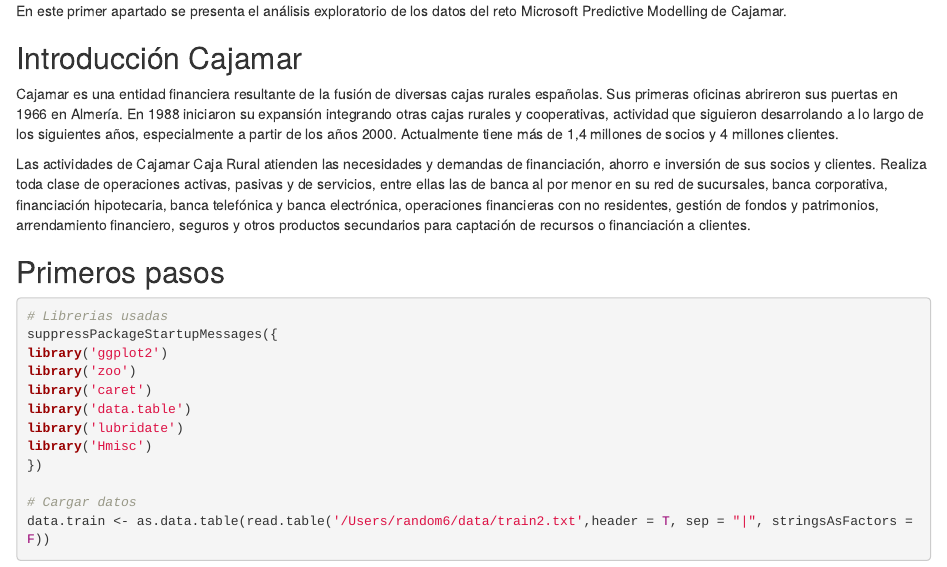
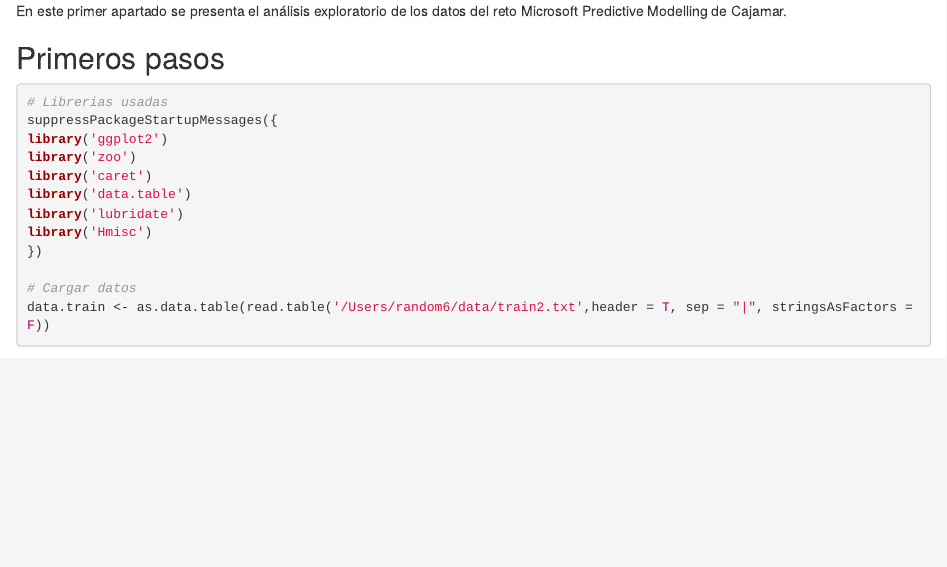
Before and after one commit to Random-6/CajamarPredictive, an R Markdown document (Analisis_Exploratorio/README.Rmd): the page in a window 1100 px wide, from its top. Rendered offline with R 4.5, knitr and Pandoc, with nearby package versions; some code elsewhere in the file could not run offline.

Commit message:
Canvis intro

```diff
--- a/Analisis_Exploratorio/README.Rmd
+++ b/Analisis_Exploratorio/README.Rmd
@@ -1,10 +1,4 @@
 En este primer apartado se presenta el análisis exploratorio de los datos del reto Microsoft Predictive Modelling de Cajamar.
-
-## Introducción Cajamar
-
-Cajamar es una entidad financiera resultante de la fusión de diversas cajas rurales españolas. Sus primeras oficinas abrireron sus puertas en 1966 en Almería. En 1988 iniciaron su expansión integrando otras cajas rurales y cooperativas, actividad que siguieron desarrolando a lo largo de los siguientes años, especialmente a partir de los años 2000. Actualmente tiene más de 1,4 millones de socios y 4 millones clientes.
-
-Las actividades de Cajamar Caja Rural atienden las necesidades y demandas de financiación, ahorro e inversión de sus socios y clientes. Realiza toda clase de operaciones activas, pasivas y de servicios, entre ellas las de banca al por menor en su red de sucursales, banca corporativa, financiación hipotecaria, banca telefónica y banca electrónica, operaciones financieras con no residentes, gestión de fondos y patrimonios, arrendamiento financiero, seguros y otros productos secundarios para captación de recursos o financiación a clientes.
 
 ## Primeros pasos
 
```
